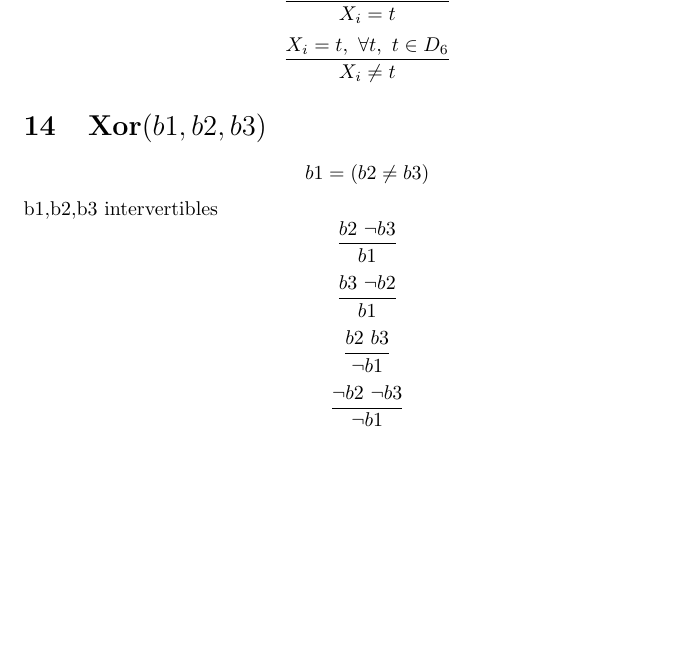
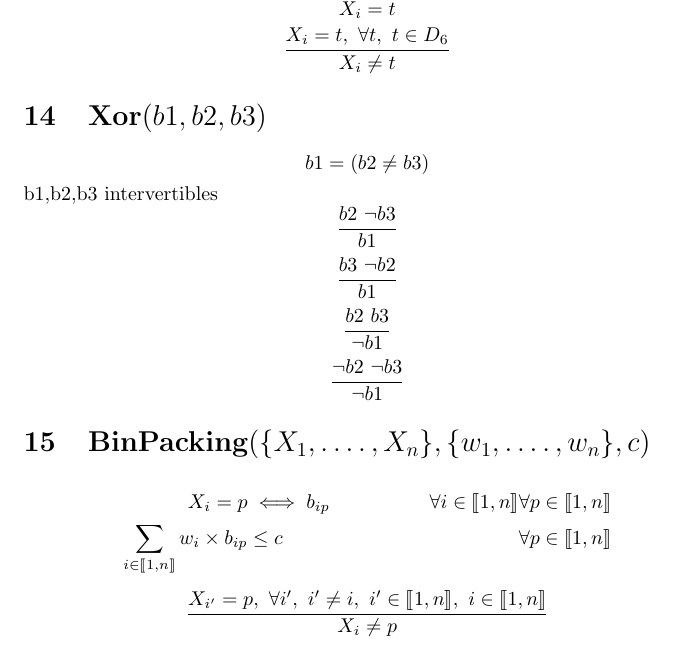
Before and after one commit to Gwohyanne/Explanations, a LaTeX document (explanations.tex): part of page 6 of 6, cut so that both start at the same text, the shorter picture padded with empty space. The pictures show the PDF file explanations.pdf that the author committed with the source.

Commit message:
Implement binpacking

```diff
--- a/explanations.tex
+++ b/explanations.tex
@@ -28,6 +28,7 @@
 \newcommand{\scalar}{Scalar$(\{a_1,.\ldots,a_n\}\{X_1,.\ldots,X_n\},b)~$}
 \newcommand{\regular}{Regular$(\{X_1,.\ldots,X_n\},M : DFA)~$}
 \newcommand{\tablectr}{Table$(\{X_1,.\ldots,X_n\},T : Value table)~$}
+\newcommand{\binpacking}{BinPacking$(\{X_1,.\ldots,X_n\}, \{w_1, .\ldots, w_n\}, c)~$}
 
 
 \newcommand{\I}{i\in\llbracket1,n\rrbracket}
@@ -171,3 +166,6 @@ $$\frac{b3~\neg b2}{b1}$$
 $$\frac{b2~ b3}{\neg b1}$$
 $$\frac{\neg b2~\neg b3}{\neg b1}$$
 
+\section{\texorpdfstring{\binpacking}{binpacking}}
+\begin{align*}
+    X_i=p & \iff b_{ip}& \fai \fap\\
```
Also changed, not shown: explanations.pdf, explanations.tex (10 more changed lines), 1 other file.
